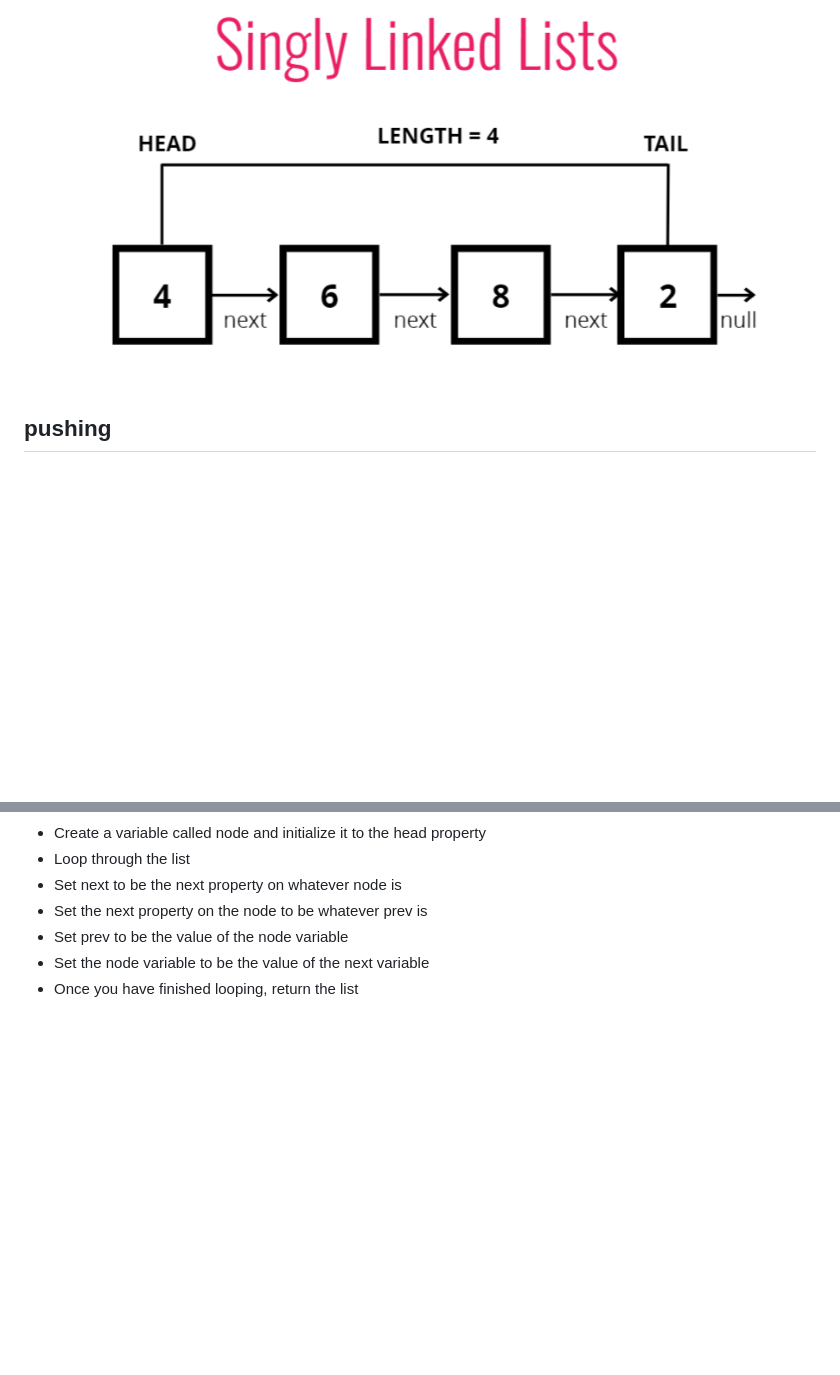
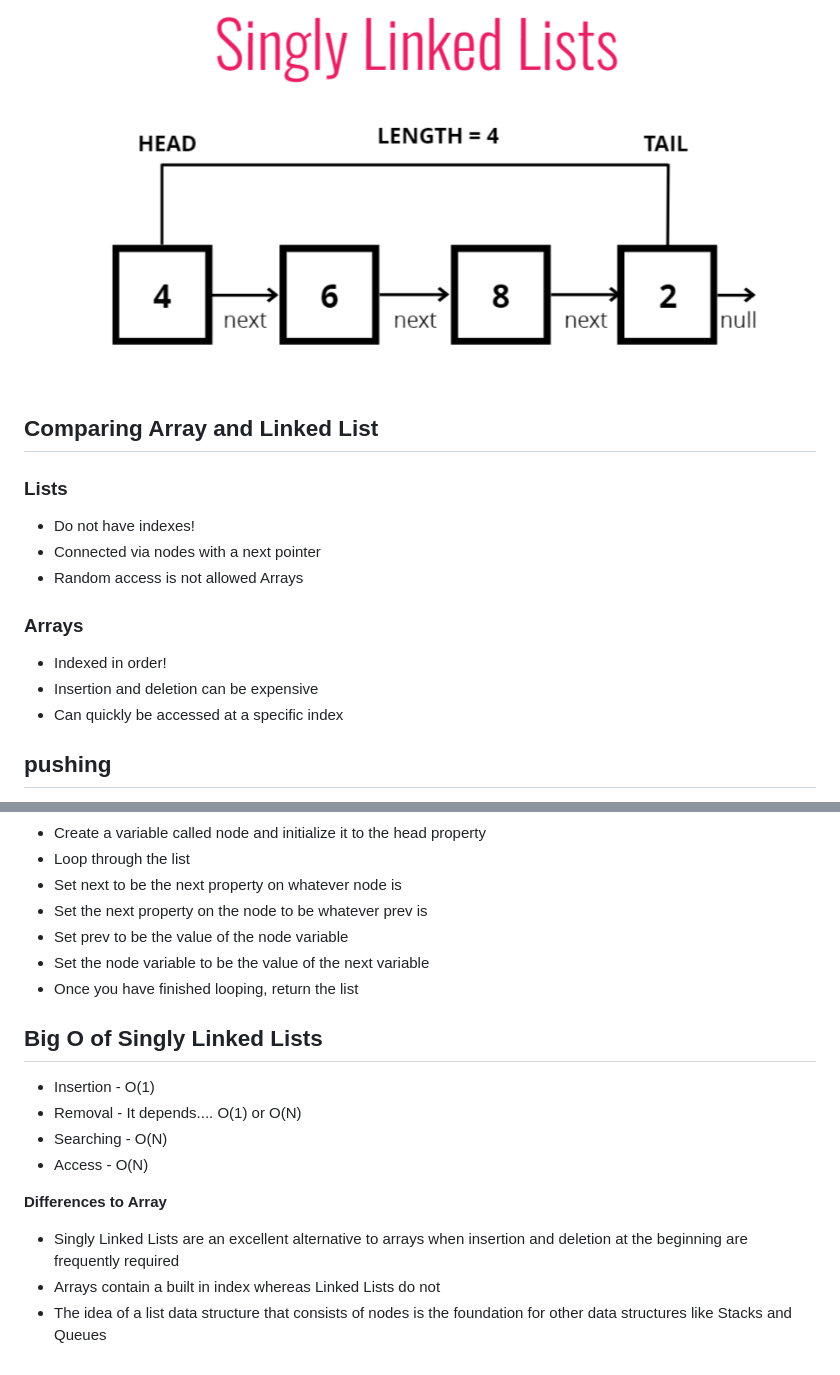
Before and after one commit to alitahayurdakul/My_Notes, a Markdown page: Data_Structure_and_Algorithms/Singly_Linked_List/SinglyLinkedList.md, 2 parts joined by grey strips. GitHub-like rendering; blank space fills up the shorter version.

Commit message:
Big O of singly linked list is added

```diff
--- a/Data_Structure_and_Algorithms/Singly_Linked_List/SinglyLinkedList.md
+++ b/Data_Structure_and_Algorithms/Singly_Linked_List/SinglyLinkedList.md
@@ -6,6 +6,20 @@
 - Linked Lists consist of nodes, and each node has a value and a pointer to another node or null
 
 !["This is a Singly Linked List image"](../assets/Images/singly_Linked_List.PNG)
+
+## Comparing Array and Linked List
+
+### Lists
+
+- Do not have indexes!
+- Connected via nodes with a next pointer
+- Random access is not allowed Arrays
+
+### Arrays
+
+- Indexed in order!
+- Insertion and deletion can be expensive
+- Can quickly be accessed at a specific index
 
 ## pushing
 
@@ -117,3 +131,16 @@ Reversing the Linked List in place!
 - Set prev to be the value of the node variable
 - Set the node variable to be the value of the next variable
 - Once you have finished looping, return the list
+
+## Big O of Singly Linked Lists
+
+- Insertion - O(1)
+- Removal - It depends.... O(1) or O(N)
+- Searching - O(N)
+- Access - O(N)
+
+**Differences to Array**
+
+- Singly Linked Lists are an excellent alternative to arrays when insertion and deletion at the beginning are frequently required
+- Arrays contain a built in index whereas Linked Lists do not
+- The idea of a list data structure that consists of nodes is the foundation for other data structures like Stacks and Queues
```
